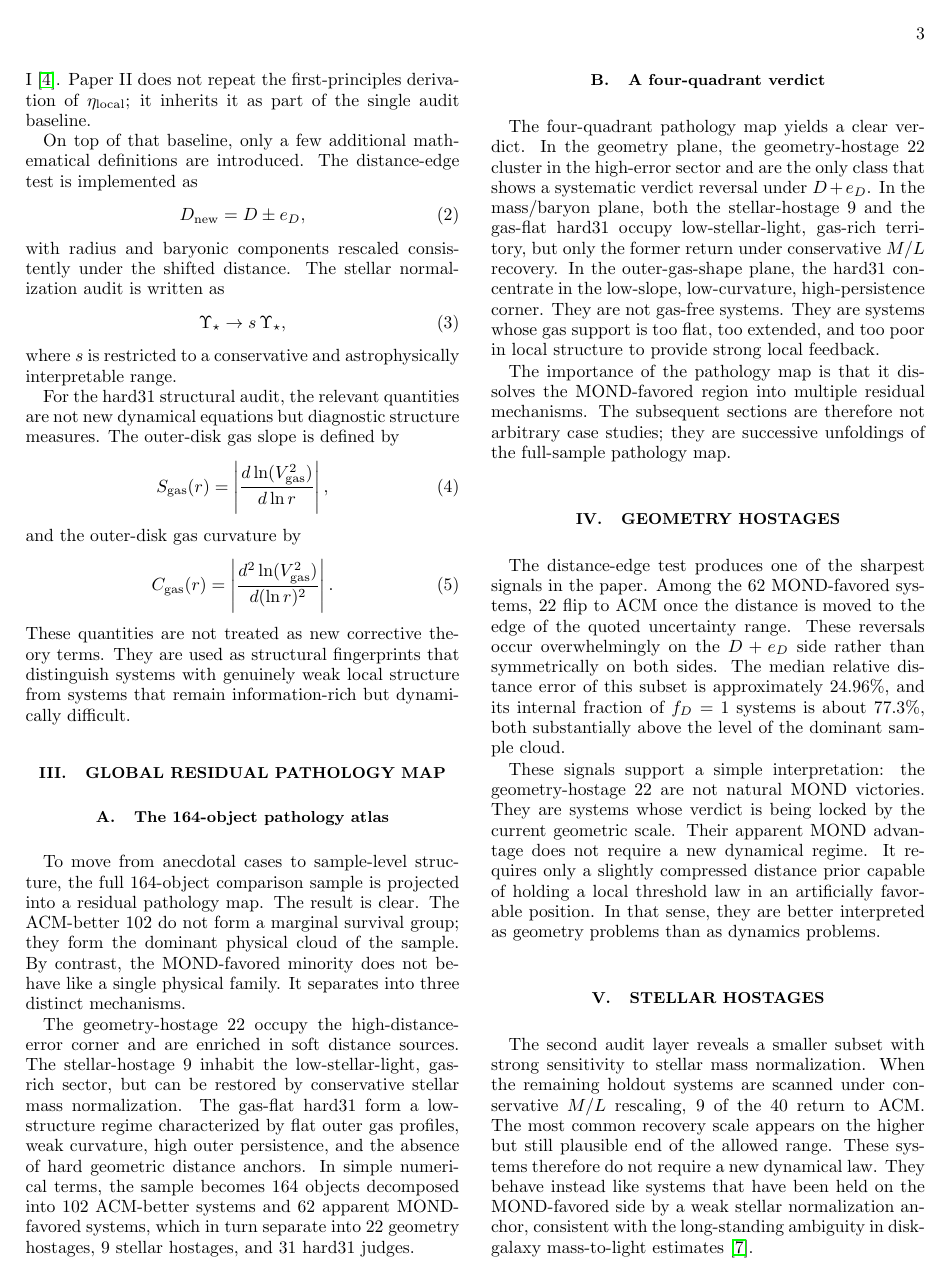
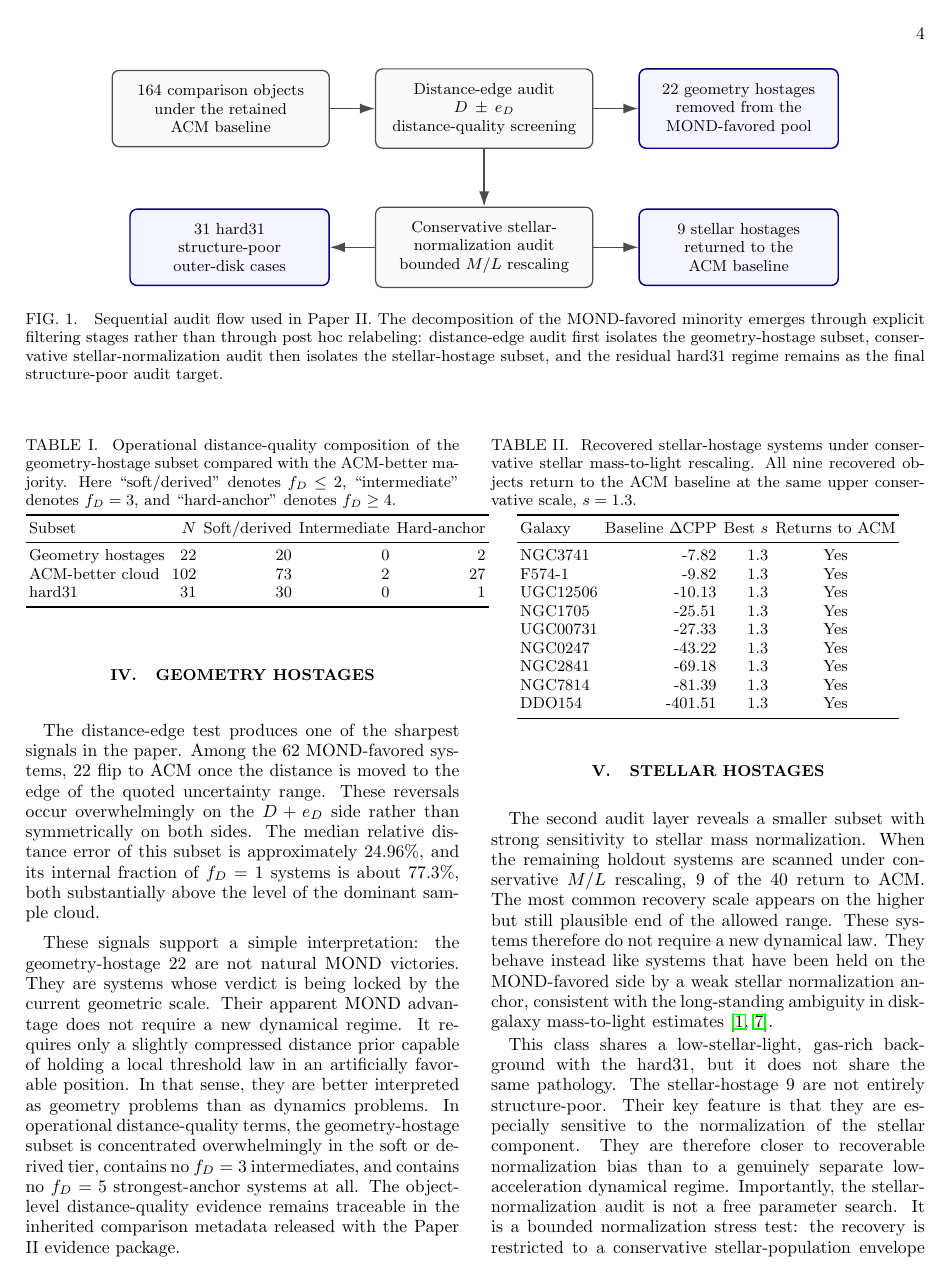
Before and after one commit to lesleyliuhaitao-ctrl/galaxy-audit-system, a LaTeX paper (paper/main.tex): page 3 of 9 before the commit and page 4 of 10 after it. Compiled offline with pdfLaTeX.

Commit message:
Refresh Paper II manuscript snapshot

```diff
--- a/paper/main.tex
+++ b/paper/main.tex
@@ -6,6 +6,8 @@
 \usepackage{hyperref}
 \usepackage{iftex}
 \usepackage{xcolor}
+\usepackage{tikz}
+\usetikzlibrary{arrows.meta,positioning}
 \ifXeTeX
   \usepackage{fontspec}
   \setmainfont{Times New Roman}
@@ -194,3 +218,35 @@ outer-structure/source-regime audit.
+\begin{figure*}[t]
+\centering
+\begin{tikzpicture}[
+  node distance=1.15cm and 0.9cm,
+  every node/.style={font=\small, align=center},
+  box/.style={draw=black!70, rounded corners=4pt, line width=0.7pt, fill=black!2, inner sep=8pt, text width=0.21\textwidth},
+  verdict/.style={draw=blue!50!black, rounded corners=4pt, line width=0.8pt, fill=blue!4, inner sep=8pt, text width=0.19\textwidth},
+  arrow/.style={-{Latex[length=3mm,width=2mm]}, line width=0.8pt, draw=black!70}
+]
+\node[box] (sample) {164 comparison objects\\under the retained ACM baseline};
+\node[box, right=of sample] (distance) {Distance-edge audit\\$D \pm e_D$\\distance-quality screening};
+\node[verdict, right=of distance] (geom) {22 geometry hostages\\removed from the MOND-favored pool};
+\node[box, below=of distance] (ml) {Conservative stellar-normalization audit\\bounded $M/L$ rescaling};
+\node[verdict, right=of ml] (stellar) {9 stellar hostages\\returned to the ACM baseline};
+\node[verdict, left=of ml] (hard31) {31 hard31\\structure-poor outer-disk cases};
+
+\draw[arrow] (sample) -- (distance);
+\draw[arrow] (distance) -- (geom);
+\draw[arrow] (distance) -- (ml);
+\draw[arrow] (ml) -- (stellar);
+\draw[arrow] (ml) -- (hard31);
+\end{tikzpicture}
+\caption{
+Sequential audit flow used in Paper II. The decomposition of the MOND-favored
+minority emerges through explicit filtering stages rather than through post hoc
+relabeling: distance-edge audit first isolates the geometry-hostage subset,
+conservative stellar-normalization audit then isolates the stellar-hostage
+subset, and the residual hard31 regime remains as the final structure-poor
+audit target.
+}
+\label{fig:audit-flow}
+\end{figure*}
 
 \subsection{Minimal mathematical definitions}
 
@@ -217,7 +273,8 @@ distance. The stellar normalization audit is written as
 \Upsilon_\star \rightarrow s\,\Upsilon_\star,
 \end{equation}
 where $s$ is restricted to a conservative and astrophysically interpretable
-range.
+range. In the present audit this window is the same bounded envelope used in
+the derived evidence tables, namely $s \in \{0.7, 0.85, 1.0, 1.15, 1.3\}$.
 
 For the hard31 structural audit, the relevant quantities are not new dynamical
 equations but diagnostic structure measures. The outer-disk gas slope is
@@ -252,4 +309,3 @@ flat outer gas profiles, weak curvature, high outer persistence, and the
 absence of hard geometric distance anchors. In simple numerical terms, the
 sample becomes 164 objects decomposed into 102 ACM-better systems and 62
 apparent MOND-favored systems, which in turn separate into 22 geometry
-hostages, 9 stellar hostages, and 31 hard31 judges.
@@ -293,13 +351,38 @@ relative distance error of this subset is approximately $24.96\%$, and its
 internal fraction of $f_D=1$ systems is about $77.3\%$, both substantially
 above the level of the dominant sample cloud.
 
+\begin{table}[t]
+\centering
+\small
+\caption{
+Operational distance-quality composition of the geometry-hostage subset
+compared with the ACM-better majority. Here ``soft/derived'' denotes
+$f_D \leq 2$, ``intermediate'' denotes $f_D = 3$, and ``hard-anchor''
+denotes $f_D \geq 4$.
+}
+\label{tab:distance-quality}
+\begin{tabular}{lrrrr}
+\toprule
+Subset & $N$ & Soft/derived & Intermediate & Hard-anchor \\
+\midrule
+Geometry hostages & 22 & 20 & 0 & 2 \\
+ACM-better cloud & 102 & 73 & 2 & 27 \\
+hard31 & 31 & 30 & 0 & 1 \\
+\bottomrule
+\end{tabular}
+\end{table}
+
 These signals support a simple interpretation: the geometry-hostage 22 are not
 natural MOND victories. They are systems whose verdict is being locked by the
 current geometric scale. Their apparent MOND advantage does not require a new
 dynamical regime. It requires only a slightly compressed distance prior capable
 of holding a local threshold law in an artificially favorable position. In that
 sense, they are better interpreted as geometry problems than as dynamics
-problems.
+problems. In operational distance-quality terms, the geometry-hostage subset is
+concentrated overwhelmingly in the soft or derived tier, contains no
+$f_D = 3$ intermediates, and contains no $f_D = 5$ strongest-anchor systems at
+all. The object-level distance-quality evidence remains traceable in the
+inherited comparison metadata released with the Paper II evidence package.
 
 \section{Stellar Hostages}
 
@@ -310,14 +393,44 @@ recovery scale appears on the higher but still plausible end of the allowed
 range. These systems therefore do not require a new dynamical law. They behave
 instead like systems that have been held on the MOND-favored side by a weak
 stellar normalization anchor, consistent with the long-standing ambiguity in
-disk-galaxy mass-to-light estimates~\cite{BellDeJong2001}.
+disk-galaxy mass-to-light estimates~\cite{BellDeJong2001,LelliMcGaughSchombert2016SPARC}.
+
+\begin{table}[t]
+\centering
+\small
+\caption{
+Recovered stellar-hostage systems under conservative stellar
+mass-to-light rescaling. All nine recovered objects return to the ACM baseline
+at the same upper conservative scale, $s = 1.3$.
+}
+\label{tab:stellar-recovery}
+\begin{tabular}{lrrc}
+\toprule
+Galaxy & Baseline $\Delta\mathrm{CPP}$ & Best $s$ & Returns to ACM \\
+\midrule
+NGC3741  & -7.82   & 1.3 & Yes \\
+F574-1   & -9.82   & 1.3 & Yes \\
+UGC12506 & -10.13  & 1.3 & Yes \\
+NGC1705  & -25.51  & 1.3 & Yes \\
+UGC00731 & -27.33  & 1.3 & Yes \\
+NGC0247  & -43.22  & 1.3 & Yes \\
+NGC2841  & -69.18  & 1.3 & Yes \\
+NGC7814  & -81.39  & 1.3 & Yes \\
+DDO154   & -401.51 & 1.3 & Yes \\
+\bottomrule
+\end{tabular}
+\end{table}
 
 This class shares a low-stellar-light, gas-rich background with the hard31, but
 it does not share the same pathology. The stellar-hostage 9 are not entirely
 structure-poor. Their key feature is that they are especially sensitive to the
 normalization of the stellar component. They are therefore closer to
 recoverable normalization bias than to a genuinely separate low-acceleration
-dynamical regime.
+dynamical regime. Importantly, the stellar-normalization audit is not a free
+parameter search. It is a bounded normalization stress test: the recovery is
+restricted to a conservative stellar-population envelope and, in the present
+sample, the recovered cases all converge to the same upper conservative factor
+rather than scattering across arbitrary values.
 
 \begin{figure*}[t]
 \centering
```
Also changed, not shown: paper/main.pdf, paper/main.tex (43 more changed lines).
